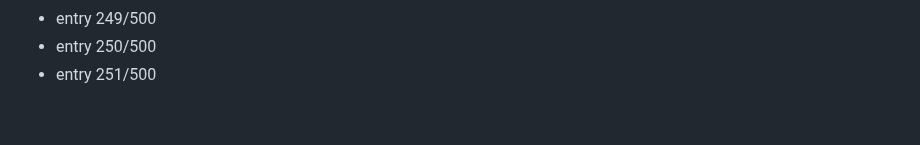
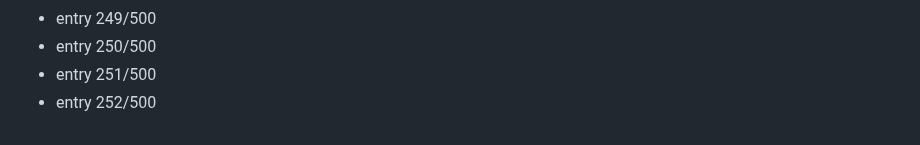
Before and after one commit to Dev9269/Dev9269, a Markdown page: activity/2026-08-19.md, the part around the change. Rendered like a GitHub page.

Commit message:
chore: daily activity entry 252/500

```diff
--- a/activity/2026-08-19.md
+++ b/activity/2026-08-19.md
@@ -251,3 +251,4 @@
 - entry 249/500
 - entry 250/500
 - entry 251/500
+- entry 252/500
```
